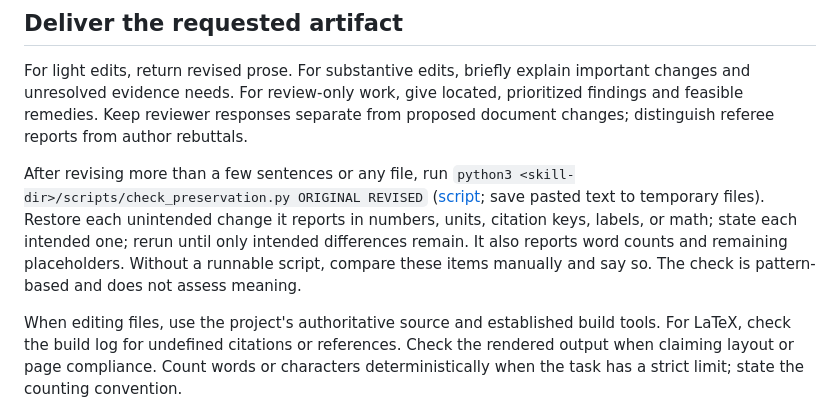
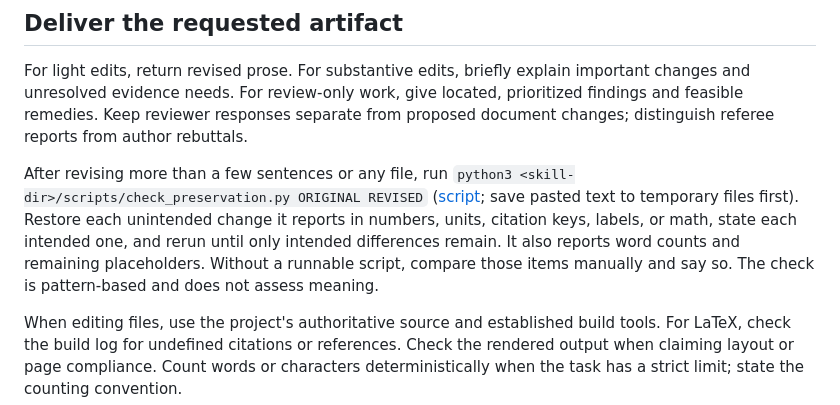
Before and after one commit to Antimonyleo/scientific-writing-skills, a Markdown page: skills/academic-writing/SKILL.md, the part around one of its changes. GitHub-like rendering.

Commit message:
Tighten academic-writing entrypoint wording
Co-Authored-By: Claude Opus 5.5 <noreply@anthropic.com>

```diff
--- a/skills/academic-writing/SKILL.md
+++ b/skills/academic-writing/SKILL.md
@@ -46,7 +46,7 @@ Read only the references relevant to the task:
 
 For light edits, return revised prose. For substantive edits, briefly explain important changes and unresolved evidence needs. For review-only work, give located, prioritized findings and feasible remedies. Keep reviewer responses separate from proposed document changes; distinguish referee reports from author rebuttals.
 
-After revising more than a few sentences or any file, run `python3 <skill-dir>/scripts/check_preservation.py ORIGINAL REVISED` ([script](scripts/check_preservation.py); save pasted text to temporary files). Restore each unintended change it reports in numbers, units, citation keys, labels, or math; state each intended one; rerun until only intended differences remain. It also reports word counts and remaining placeholders. Without a runnable script, compare these items manually and say so. The check is pattern-based and does not assess meaning.
+After revising more than a few sentences or any file, run `python3 <skill-dir>/scripts/check_preservation.py ORIGINAL REVISED` ([script](scripts/check_preservation.py); save pasted text to temporary files first). Restore each unintended change it reports in numbers, units, citation keys, labels, or math, state each intended one, and rerun until only intended differences remain. It also reports word counts and remaining placeholders. Without a runnable script, compare those items manually and say so. The check is pattern-based and does not assess meaning.
 
 When editing files, use the project's authoritative source and established build tools. For LaTeX, check the build log for undefined citations or references. Check the rendered output when claiming layout or page compliance. Count words or characters deterministically when the task has a strict limit; state the counting convention.
 
```
Also changed, not shown: other parts of skills/academic-writing/SKILL.md (+1 -1 lines).
